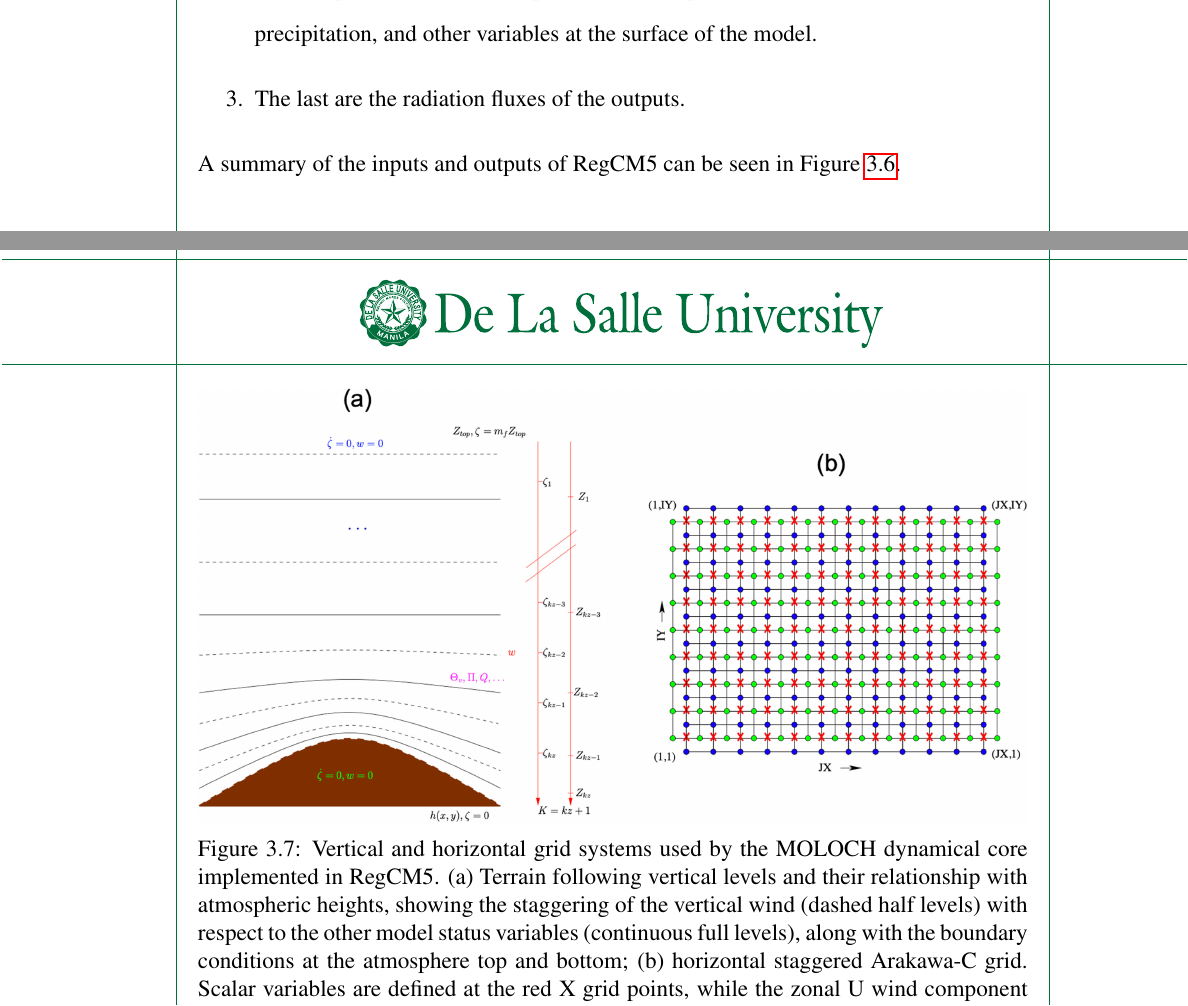
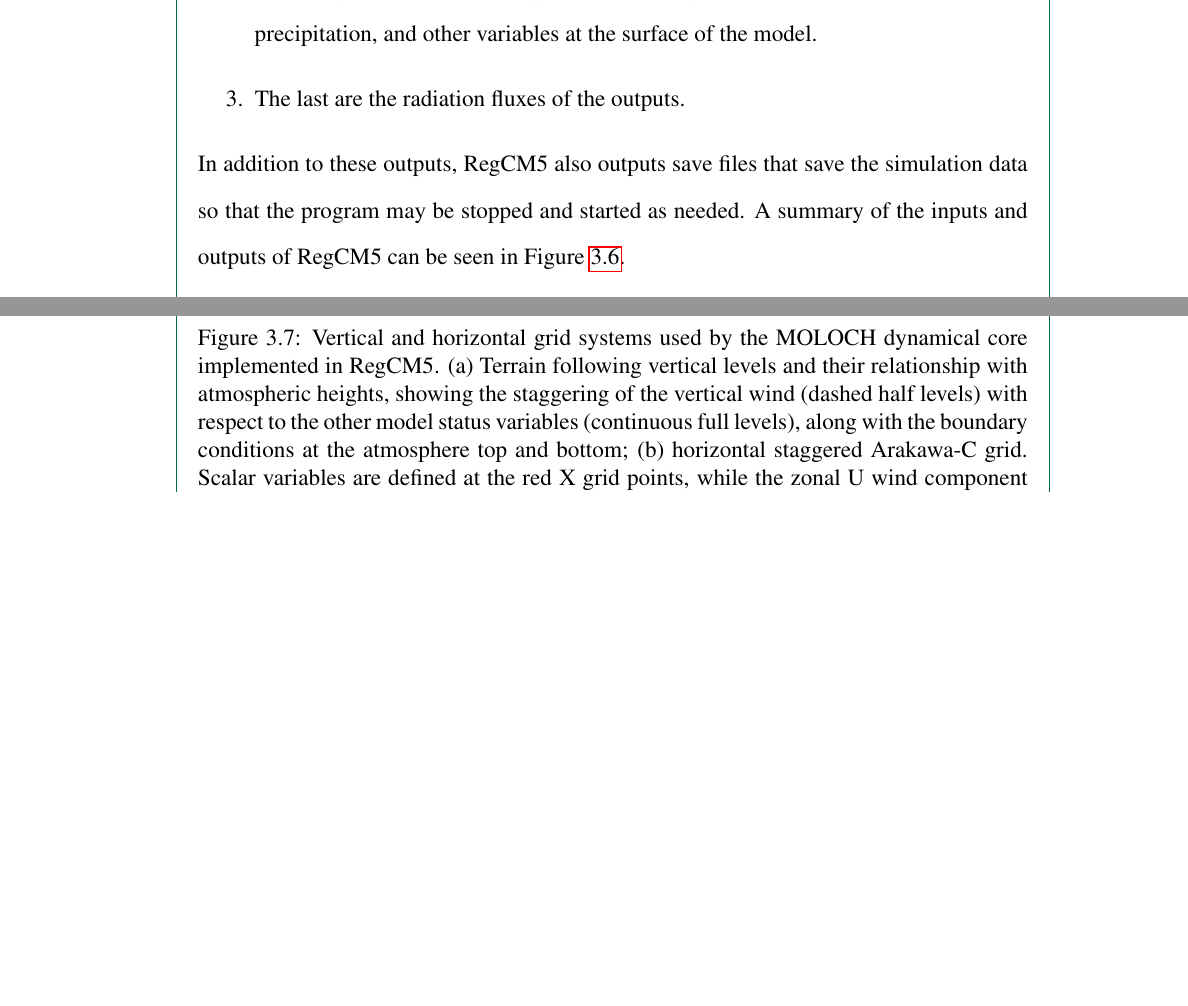
Before and after one commit to ericson-domingo-ug/thesis-latex, a LaTeX thesis (thesis.tex, which reads body/theory.tex): two parts of pages 32 and 33 of 72, joined at a grey line, cut so that both start at the same text, the shorter picture padded with empty space. Compiled offline with pdfLaTeX.

Commit message:
Add senstence on save files

```diff
--- a/body/theory.tex
+++ b/body/theory.tex
@@ -262,6 +262,7 @@
 				These include surface temperature, surface air pressure, wind speed and direction near the surface, precipitation, and other variables at the surface of the model.
 			\item The last are the radiation fluxes of the outputs.
 		\end{enumerate}
+		In addition to these outputs, RegCM5 also outputs save files that save the simulation data so that the program may be stopped and started as needed.
 		A summary of the inputs and outputs of RegCM5 can be seen in Figure \ref{fig:schematic-regcm-inputs-outputs}.
 
 		\begin{figure}
```
